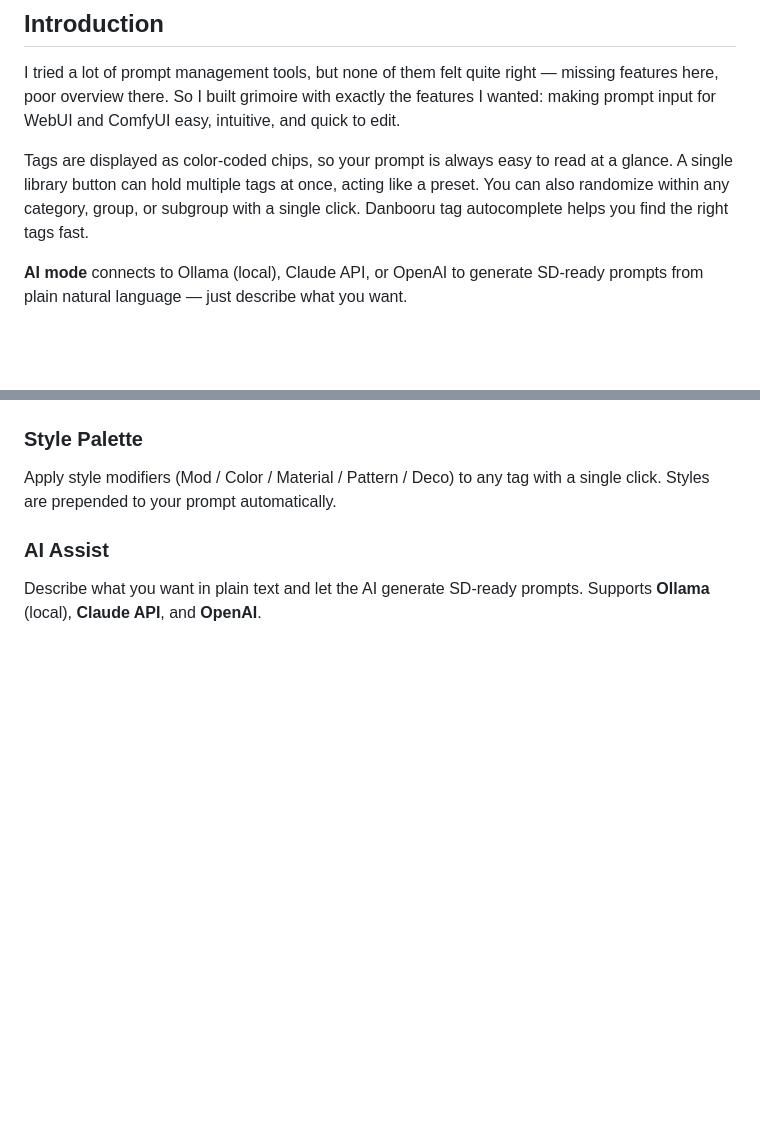
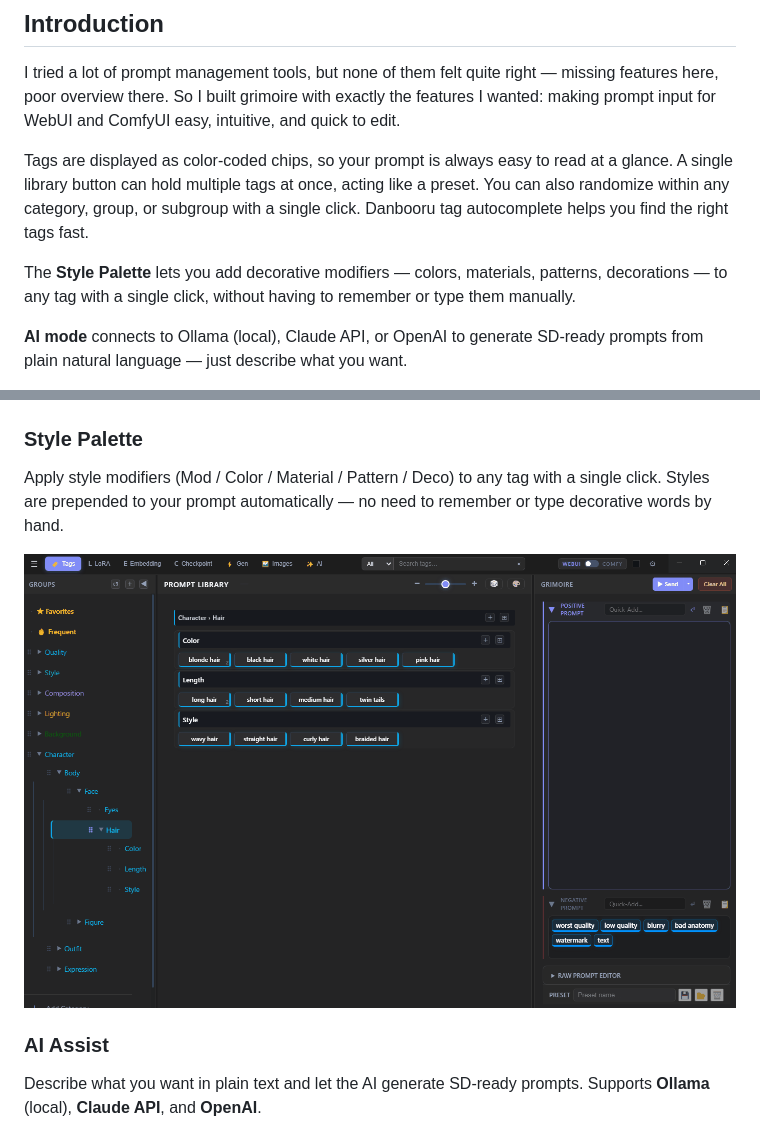
Before and after one commit to omamesamba-del/grimoire, a Markdown page: README.md, 2 parts joined by grey strips. Rendered like a GitHub page; pictures changed too: docs/screenshots/grimoire003.gif (added); blank space fills up the shorter version.

```diff
--- a/README.md
+++ b/README.md
@@ -11,6 +11,8 @@
 I tried a lot of prompt management tools, but none of them felt quite right — missing features here, poor overview there. So I built grimoire with exactly the features I wanted: making prompt input for WebUI and ComfyUI easy, intuitive, and quick to edit.
 
 Tags are displayed as color-coded chips, so your prompt is always easy to read at a glance. A single library button can hold multiple tags at once, acting like a preset. You can also randomize within any category, group, or subgroup with a single click. Danbooru tag autocomplete helps you find the right tags fast.
+
+The **Style Palette** lets you add decorative modifiers — colors, materials, patterns, decorations — to any tag with a single click, without having to remember or type them manually.
 
 **AI mode** connects to Ollama (local), Claude API, or OpenAI to generate SD-ready prompts from plain natural language — just describe what you want.
 
@@ -34,7 +36,9 @@ Organize thousands of tags into categories and groups with YAML files. Click tag
 ![Library and Builder](docs/screenshots/main.png)
 
 ### Style Palette
-Apply style modifiers (Mod / Color / Material / Pattern / Deco) to any tag with a single click. Styles are prepended to your prompt automatically.
+Apply style modifiers (Mod / Color / Material / Pattern / Deco) to any tag with a single click. Styles are prepended to your prompt automatically — no need to remember or type decorative words by hand.
+
+![Style Palette](docs/screenshots/grimoire003.gif)
 
 ### AI Assist
 Describe what you want in plain text and let the AI generate SD-ready prompts. Supports **Ollama** (local), **Claude API**, and **OpenAI**.
```
Also changed, not shown: README.ja.md (+5 -1 lines).
